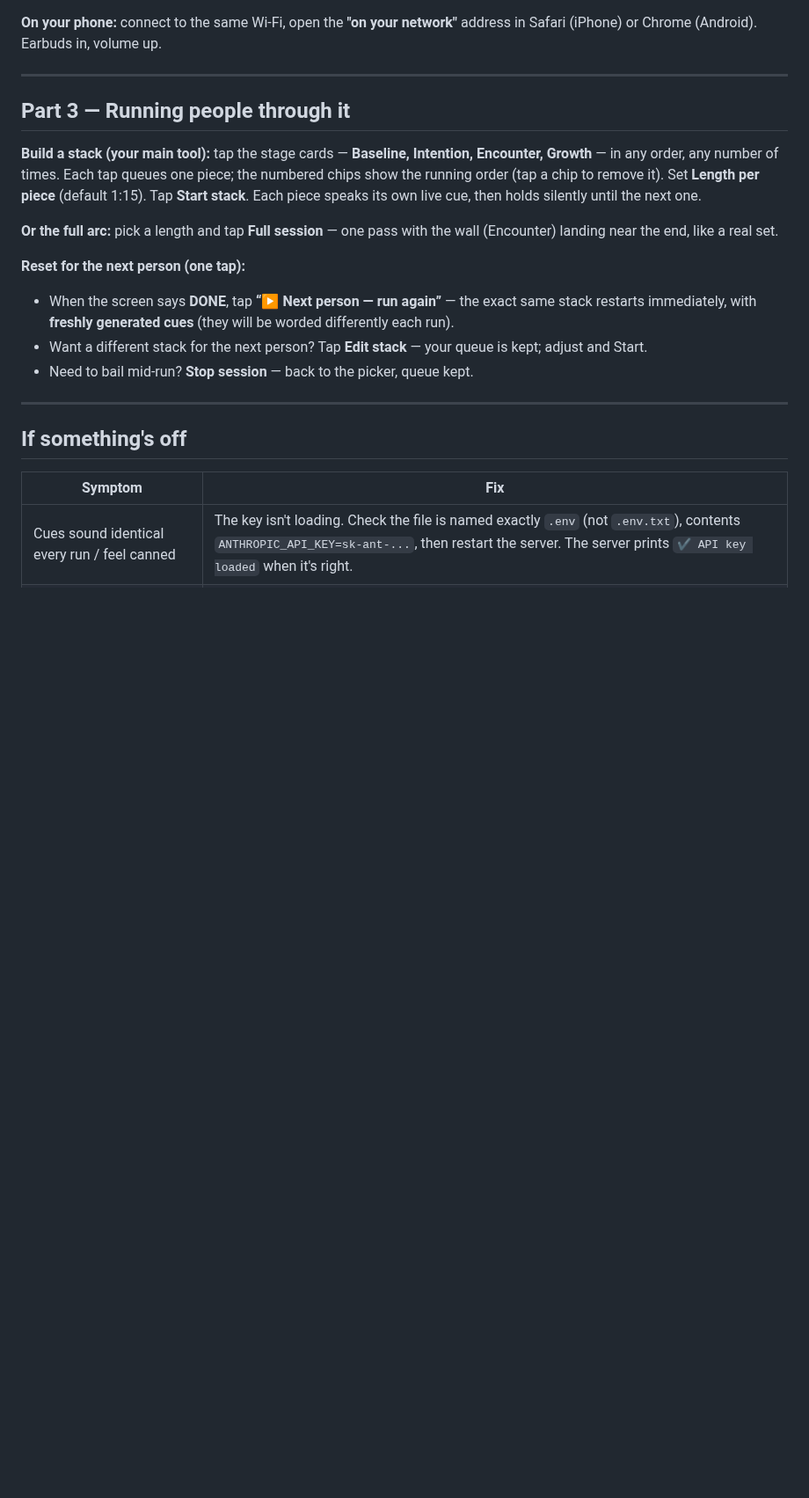
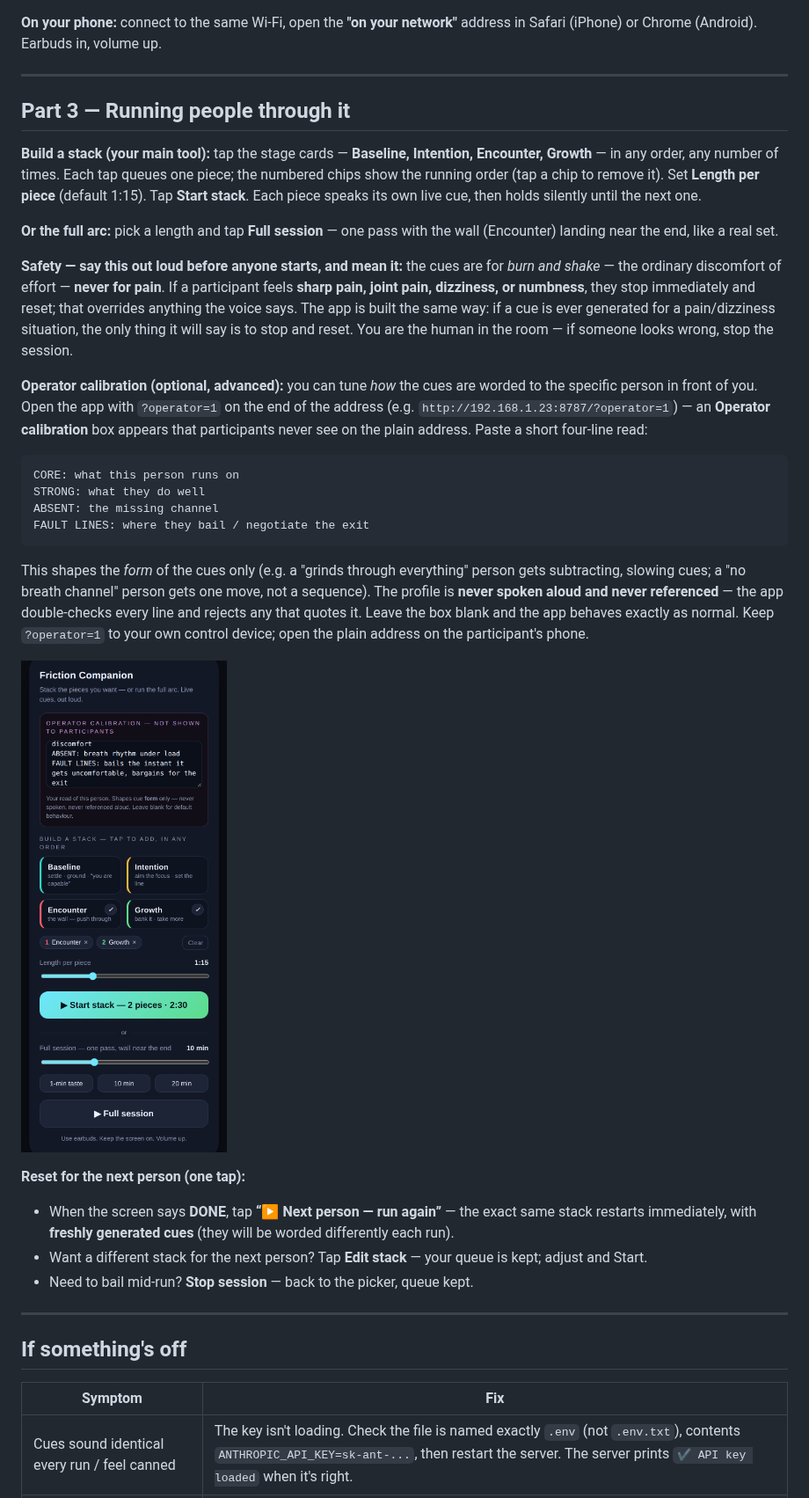
Before and after one commit to yywpoppy43/friction-companion, a Markdown page: RUN_DEMO.md, the part around the change. Shown at 88% size. Drawn GitHub-style; pictures changed too: webapp/screenshot-operator.png (added); blank space fills up the shorter version.

````diff
--- a/RUN_DEMO.md
+++ b/RUN_DEMO.md
@@ -75,6 +75,21 @@ Friction Companion server listening on http://localhost:8787
 
 **Or the full arc:** pick a length and tap **Full session** — one pass with the wall (Encounter) landing near the end, like a real set.
 
+**Safety — say this out loud before anyone starts, and mean it:** the cues are for *burn and shake* — the ordinary discomfort of effort — **never for pain**. If a participant feels **sharp pain, joint pain, dizziness, or numbness**, they stop immediately and reset; that overrides anything the voice says. The app is built the same way: if a cue is ever generated for a pain/dizziness situation, the only thing it will say is to stop and reset. You are the human in the room — if someone looks wrong, stop the session.
+
+**Operator calibration (optional, advanced):** you can tune *how* the cues are worded to the specific person in front of you. Open the app with `?operator=1` on the end of the address (e.g. `http://192.168.1.23:8787/?operator=1`) — an **Operator calibration** box appears that participants never see on the plain address. Paste a short four-line read:
+
+```
+CORE: what this person runs on
+STRONG: what they do well
+ABSENT: the missing channel
+FAULT LINES: where they bail / negotiate the exit
+```
+
+This shapes the *form* of the cues only (e.g. a "grinds through everything" person gets subtracting, slowing cues; a "no breath channel" person gets one move, not a sequence). The profile is **never spoken aloud and never referenced** — the app double-checks every line and rejects any that quotes it. Leave the box blank and the app behaves exactly as normal. Keep `?operator=1` to your own control device; open the plain address on the participant's phone.
+
+![the operator calibration panel](webapp/screenshot-operator.png)
+
 **Reset for the next person (one tap):**
 - When the screen says **DONE**, tap **“▶ Next person — run again”** — the exact same stack restarts immediately, with **freshly generated cues** (they will be worded differently each run).
 - Want a different stack for the next person? Tap **Edit stack** — your queue is kept; adjust and Start.
````
Also changed, not shown: webapp/README.md (+32 -3 lines), 9 other files.
